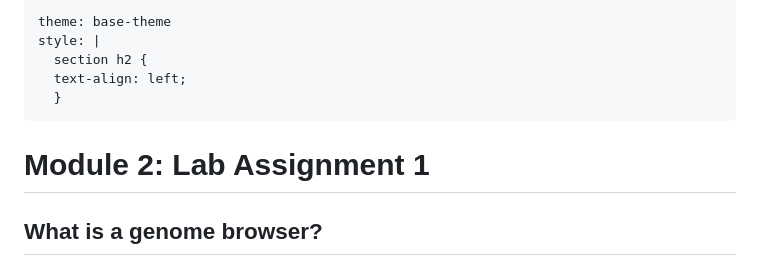
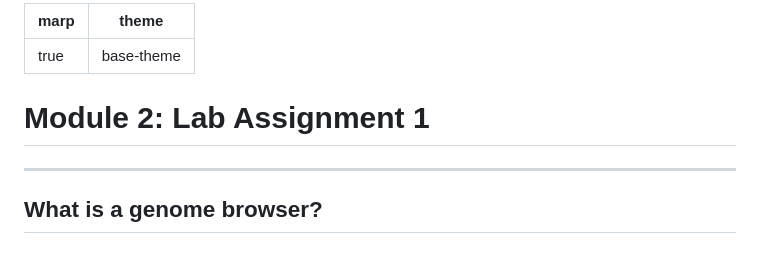
Before and after one commit to alicewchen/BINF5505_slides, a Markdown page: docs/assignment_1/assignment_1.md, the part around the change printed below. Rendered like a GitHub page.

```diff
--- a/docs/assignment_1/assignment_1.md
+++ b/docs/assignment_1/assignment_1.md
@@ -1,13 +1,9 @@
 ---
+marp: true
 theme: base-theme
-style: |
-  section h2 {
-  text-align: left;
-  }
 ---
-
-Module 2: Lab Assignment 1
-=====
+# Module 2: Lab Assignment 1
+---
 
 ## What is a genome browser?
 
```
Also changed, not shown: other parts of docs/assignment_1/assignment_1.md (+20 -8 lines).
